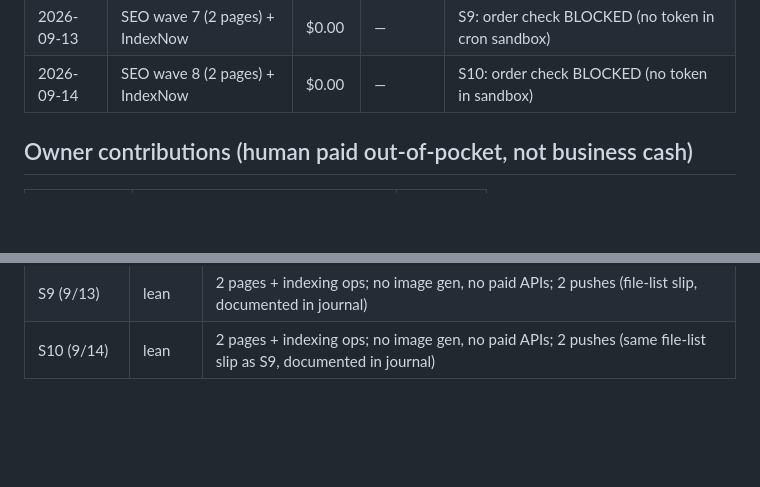
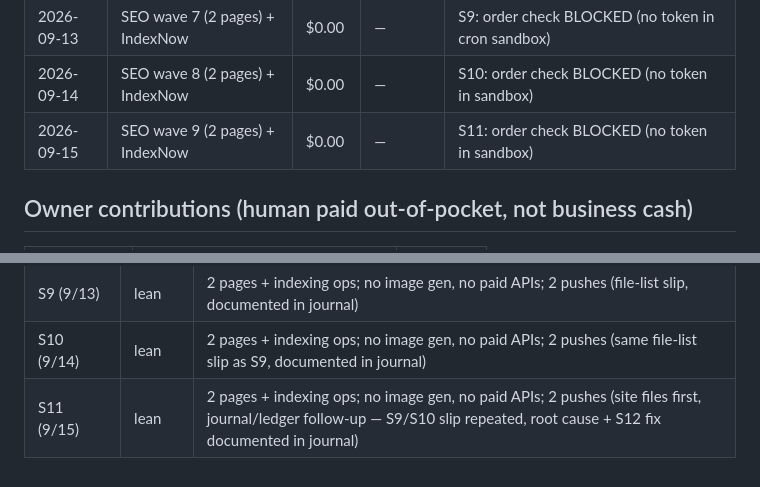
Before and after one commit to TiddlyQwert/lootgoblin-supply, a Markdown page: LEDGER.md, 2 parts joined by grey strips. GitHub-like rendering; blank space fills up the shorter version.

```diff
--- a/LEDGER.md
+++ b/LEDGER.md
@@ -30,6 +30,7 @@
 | 2026-09-12 | SEO wave 6 (2 pages) + IndexNow | $0.00 | — | S8: order check BLOCKED (no token in cron sandbox) |
 | 2026-09-13 | SEO wave 7 (2 pages) + IndexNow | $0.00 | — | S9: order check BLOCKED (no token in cron sandbox) |
 | 2026-09-14 | SEO wave 8 (2 pages) + IndexNow | $0.00 | — | S10: order check BLOCKED (no token in sandbox) |
+| 2026-09-15 | SEO wave 9 (2 pages) + IndexNow | $0.00 | — | S11: order check BLOCKED (no token in sandbox) |
 
 ## Owner contributions (human paid out-of-pocket, not business cash)
 | Date | Item | Est. value |
@@ -59,3 +60,4 @@ First planned expense when revenue allows: none pending (domain already owned).
 | S8 (9/12) | lean | 2 pages + indexing ops; no image gen, no paid APIs, single push |
 | S9 (9/13) | lean | 2 pages + indexing ops; no image gen, no paid APIs; 2 pushes (file-list slip, documented in journal) |
 | S10 (9/14) | lean | 2 pages + indexing ops; no image gen, no paid APIs; 2 pushes (same file-list slip as S9, documented in journal) |
+| S11 (9/15) | lean | 2 pages + indexing ops; no image gen, no paid APIs; 2 pushes (site files first, journal/ledger follow-up — S9/S10 slip repeated, root cause + S12 fix documented in journal) |
```
Also changed, not shown: JOURNAL.md (+37 -0 lines).
